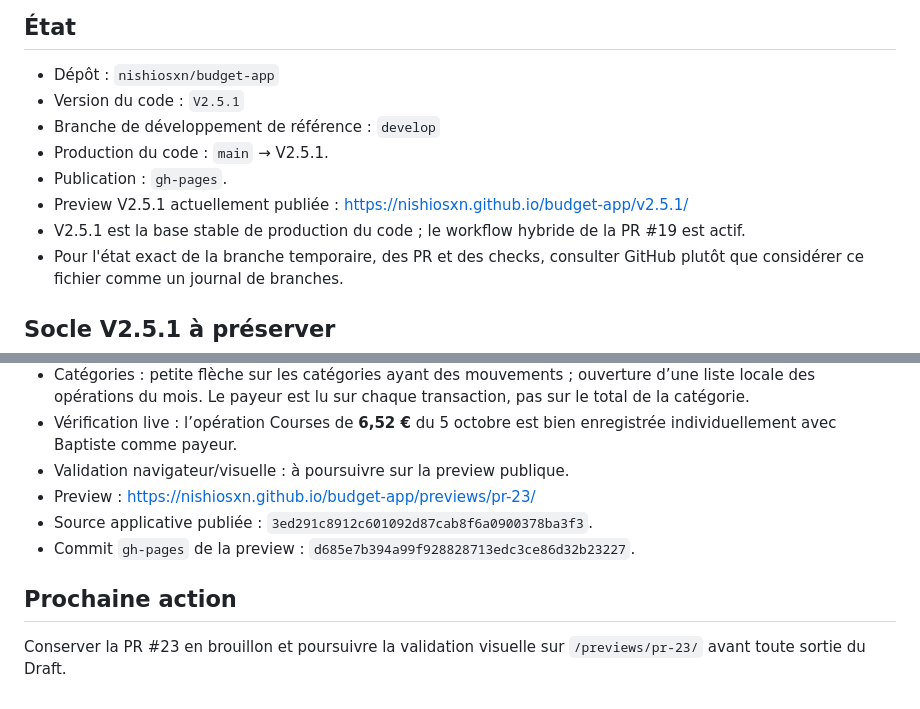
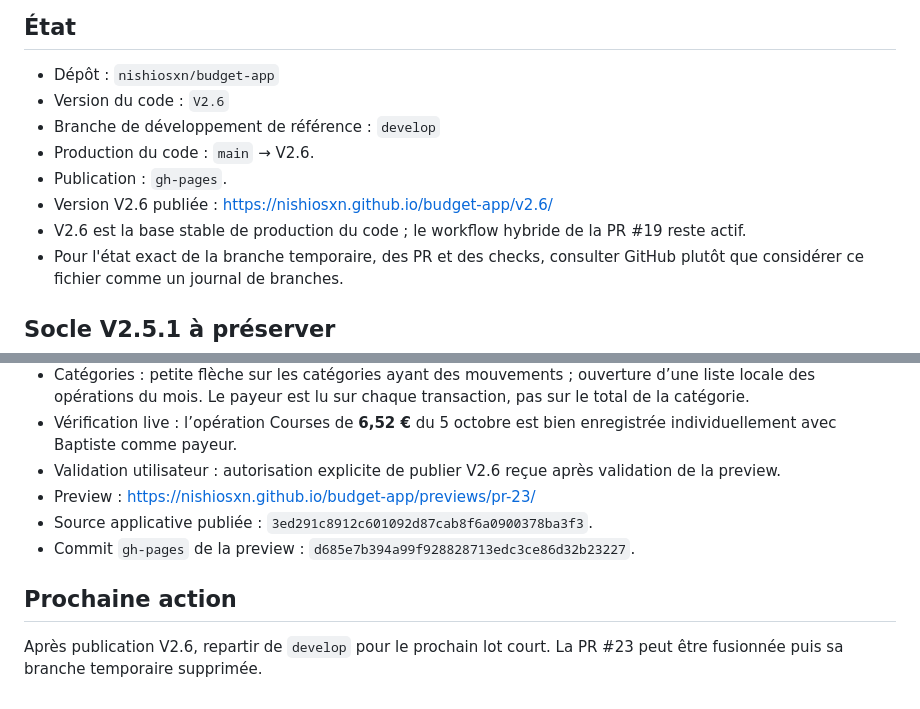
Before and after one commit to nishiosxn/budget-app, a Markdown page: workstate.md, 2 parts joined by grey strips. Drawn GitHub-style.

Commit message:
release(v2.6): mark release state

```diff
--- a/workstate.md
+++ b/workstate.md
@@ -3,12 +3,12 @@
 ## État
 
 - Dépôt : `nishiosxn/budget-app`
-- Version du code : `V2.5.1`
+- Version du code : `V2.6`
 - Branche de développement de référence : `develop`
-- Production du code : `main` → V2.5.1.
+- Production du code : `main` → V2.6.
 - Publication : `gh-pages`.
-- Preview V2.5.1 actuellement publiée : https://nishiosxn.github.io/budget-app/v2.5.1/
-- V2.5.1 est la base stable de production du code ; le workflow hybride de la PR #19 est actif.
+- Version V2.6 publiée : https://nishiosxn.github.io/budget-app/v2.6/
+- V2.6 est la base stable de production du code ; le workflow hybride de la PR #19 reste actif.
 - Pour l'état exact de la branche temporaire, des PR et des checks, consulter GitHub plutôt que considérer ce fichier comme un journal de branches.
 
 ## Socle V2.5.1 à préserver
@@ -63,11 +63,11 @@ La branche historique `v2.5.1` sert de source à ce lot de migration. Après int
 - Carte verte « Reste disponible ce mois » simplifiée : total foyer à gauche, reste réel Baptiste/Anaëlle à droite sur desktop et empilé proprement sur mobile.
 - Catégories : petite flèche sur les catégories ayant des mouvements ; ouverture d’une liste locale des opérations du mois. Le payeur est lu sur chaque transaction, pas sur le total de la catégorie.
 - Vérification live : l’opération Courses de **6,52 €** du 5 octobre est bien enregistrée individuellement avec Baptiste comme payeur.
-- Validation navigateur/visuelle : à poursuivre sur la preview publique.
+- Validation utilisateur : autorisation explicite de publier V2.6 reçue après validation de la preview.
 - Preview : https://nishiosxn.github.io/budget-app/previews/pr-23/
 - Source applicative publiée : `3ed291c8912c601092d87cab8f6a0900378ba3f3`.
 - Commit `gh-pages` de la preview : `d685e7b394a99f928828713edc3ce86d32b23227`.
 
 ## Prochaine action
 
-Conserver la PR #23 en brouillon et poursuivre la validation visuelle sur `/previews/pr-23/` avant toute sortie du Draft.
+Après publication V2.6, repartir de `develop` pour le prochain lot court. La PR #23 peut être fusionnée puis sa branche temporaire supprimée.
```
